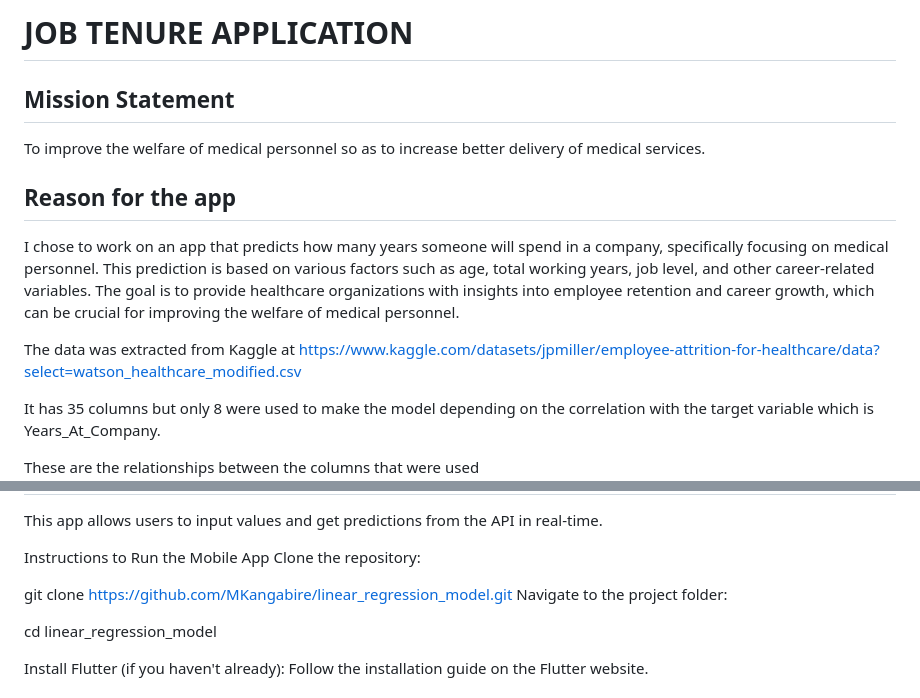
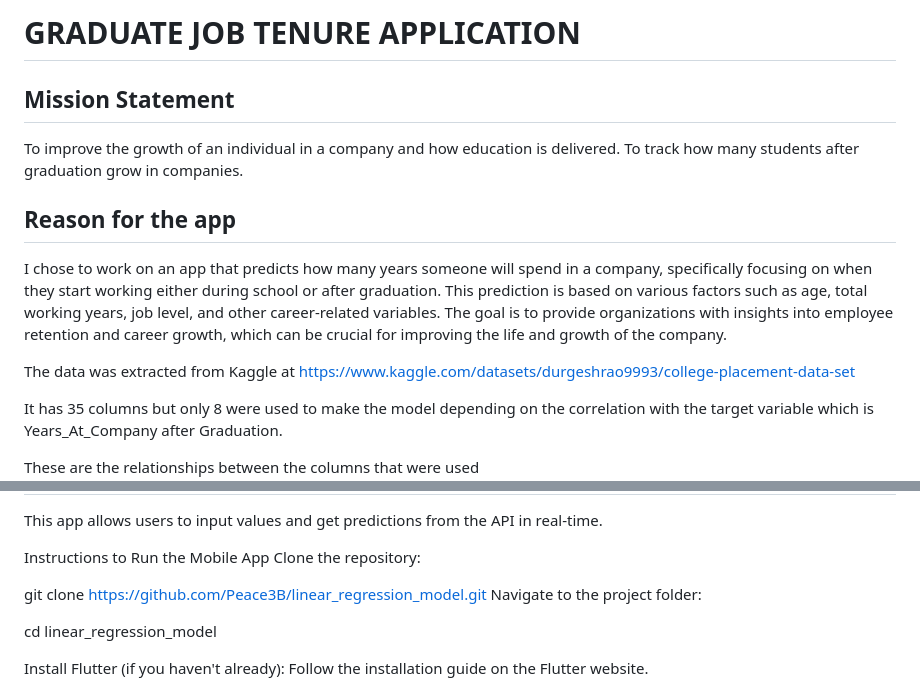
Before and after one commit to Peace3B/linear_regression_model, a Markdown page: summative/README.md, 2 parts joined by grey strips. GitHub-like rendering.

Commit message:
Summative

```diff
--- a/summative/README.md
+++ b/summative/README.md
@@ -1,18 +1,18 @@
-JOB TENURE APPLICATION
+GRADUATE JOB TENURE APPLICATION
 ======================
 
 Mission Statement
 -----------------
-To improve the welfare of medical personnel so as to increase better delivery of medical services.
+To improve the growth of an individual in a company and how education is delivered. To track how many students after graduation grow in companies.
 
 Reason for the app
 ------------------
 
-I chose to work on an app that predicts how many years someone will spend in a company, specifically focusing on medical personnel. This prediction is based on various factors such as age, total working years, job level, and other career-related variables. The goal is to provide healthcare organizations with insights into employee retention and career growth, which can be crucial for improving the welfare of medical personnel.
+I chose to work on an app that predicts how many years someone will spend in a company, specifically focusing on when they start working either during school or after graduation. This prediction is based on various factors such as age, total working years, job level, and other career-related variables. The goal is to provide organizations with insights into employee retention and career growth, which can be crucial for improving the life and growth of the company.
 
-The data was extracted from Kaggle at https://www.kaggle.com/datasets/jpmiller/employee-attrition-for-healthcare/data?select=watson_healthcare_modified.csv
+The data was extracted from Kaggle at https://www.kaggle.com/datasets/durgeshrao9993/college-placement-data-set
 
-It has 35 columns but only 8 were used to make the model depending on the correlation with the target variable which is Years_At_Company.
+It has 35 columns but only 8 were used to make the model depending on the correlation with the target variable which is Years_At_Company after Graduation.
 
 These are the relationships between the columns that were used
 ![correlationheatmap](image-1.png)
@@ -65,7 +65,7 @@ Clone the repository:
 
 
 
-git clone https://github.com/MKangabire/linear_regression_model.git
+git clone https://github.com/Peace3B/linear_regression_model.git
 Navigate to the project folder:
 
 
```
